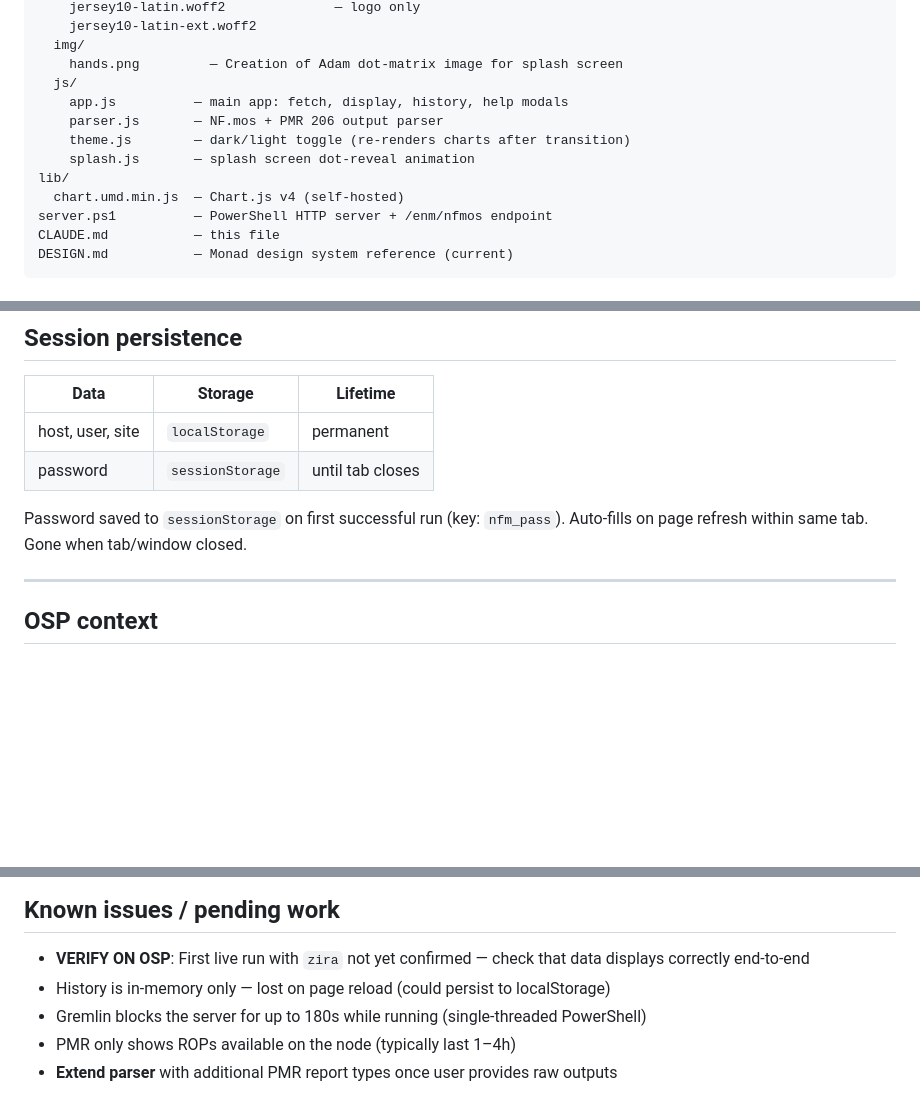
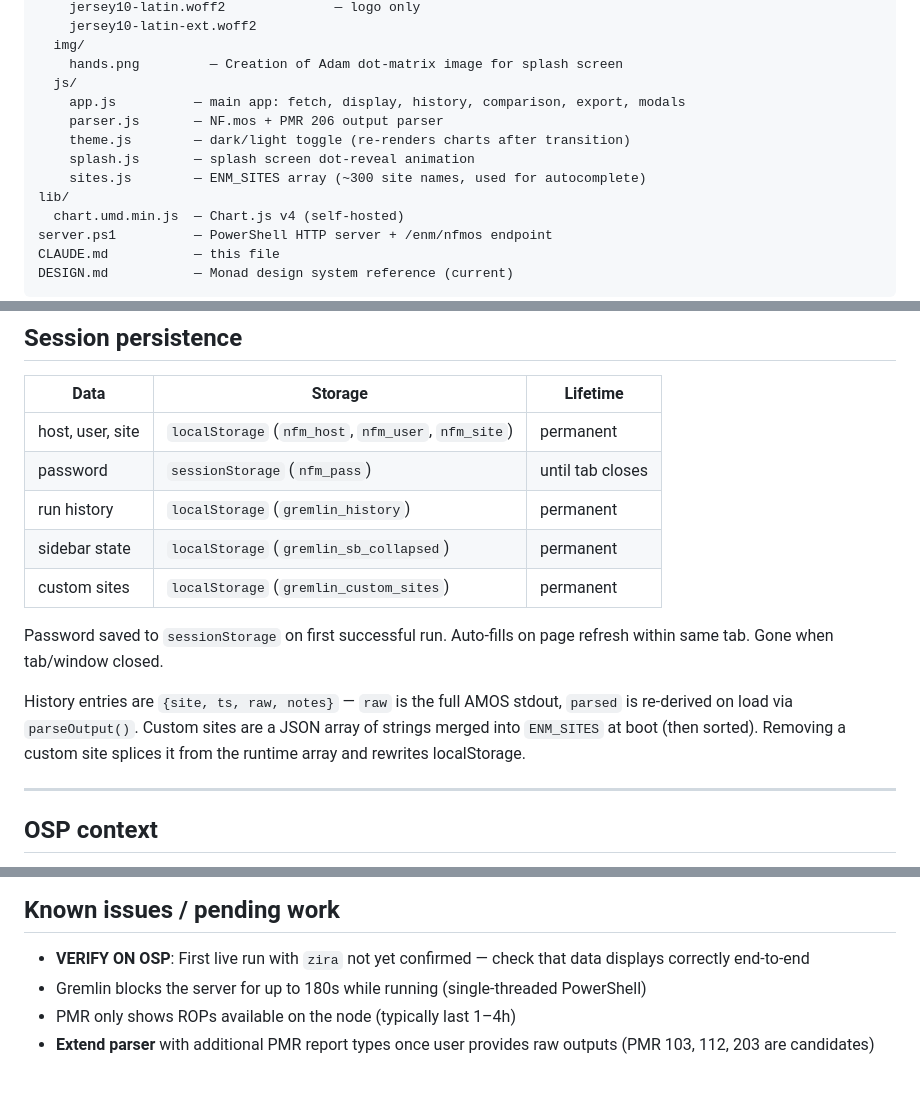
Before and after one commit to EladPin/Gremlin, a Markdown page: CLAUDE.md, 3 parts joined by grey strips. Rendered like a GitHub page; blank space fills up the shorter version.

```diff
--- a/CLAUDE.md
+++ b/CLAUDE.md
@@ -47,10 +53,11 @@ app/
   img/
     hands.png         — Creation of Adam dot-matrix image for splash screen
   js/
-    app.js          — main app: fetch, display, history, help modals
+    app.js          — main app: fetch, display, history, comparison, export, modals
     parser.js       — NF.mos + PMR 206 output parser
     theme.js        — dark/light toggle (re-renders charts after transition)
     splash.js       — splash screen dot-reveal animation
+    sites.js        — ENM_SITES array (~300 site names, used for autocomplete)
 lib/
   chart.umd.min.js  — Chart.js v4 (self-hosted)
 server.ps1          — PowerShell HTTP server + /enm/nfmos endpoint
@@ -202,10 +225,15 @@ Reads stdout/stderr concurrently via `ReadToEndAsync()` to prevent pipe-buffer d
 
 | Data | Storage | Lifetime |
 |------|---------|---------|
-| host, user, site | `localStorage` | permanent |
-| password | `sessionStorage` | until tab closes |
+| host, user, site | `localStorage` (`nfm_host`, `nfm_user`, `nfm_site`) | permanent |
+| password | `sessionStorage` (`nfm_pass`) | until tab closes |
+| run history | `localStorage` (`gremlin_history`) | permanent |
+| sidebar state | `localStorage` (`gremlin_sb_collapsed`) | permanent |
+| custom sites | `localStorage` (`gremlin_custom_sites`) | permanent |
 
-Password saved to `sessionStorage` on first successful run (key: `nfm_pass`). Auto-fills on page refresh within same tab. Gone when tab/window closed.
+Password saved to `sessionStorage` on first successful run. Auto-fills on page refresh within same tab. Gone when tab/window closed.
+
+History entries are `{site, ts, raw, notes}` — `raw` is the full AMOS stdout, `parsed` is re-derived on load via `parseOutput()`. Custom sites are a JSON array of strings merged into `ENM_SITES` at boot (then sorted). Removing a custom site splices it from the runtime array and rewrites localStorage.
 
 ---
 
@@ -258,7 +286,6 @@ Takes ~30–45 seconds on first connect as AMOS downloads and parses the MOM cac
 ## Known issues / pending work
 
 - **VERIFY ON OSP**: First live run with `zira` not yet confirmed — check that data displays correctly end-to-end
-- History is in-memory only — lost on page reload (could persist to localStorage)
 - Gremlin blocks the server for up to 180s while running (single-threaded PowerShell)
 - PMR only shows ROPs available on the node (typically last 1–4h)
-- **Extend parser** with additional PMR report types once user provides raw outputs
+- **Extend parser** with additional PMR report types once user provides raw outputs (PMR 103, 112, 203 are candidates)
```
Also changed, not shown: other parts of CLAUDE.md (+24 -2 lines).
